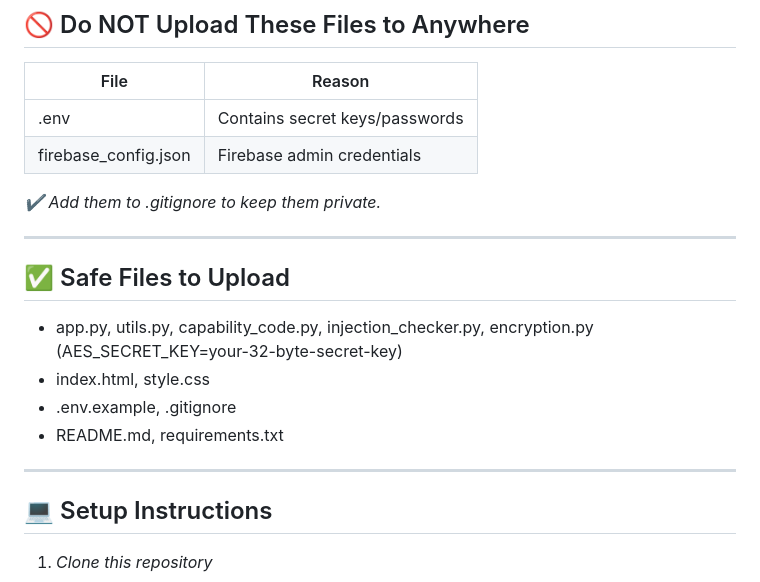
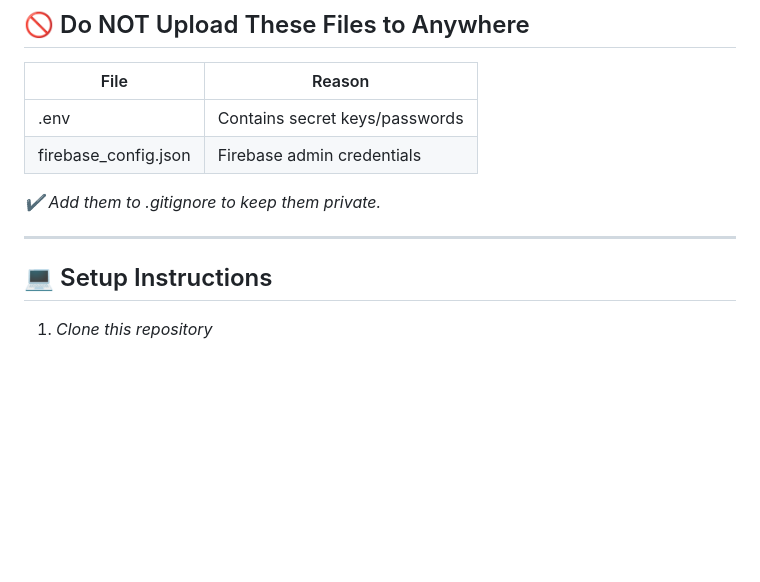
Before and after one commit to navi-navi-612/CodeAlpha_Data-Dtetecting-Leaks, a Markdown page: README.md, the part around the change. Drawn GitHub-style; blank space fills up the shorter version.

```diff
--- a/README.md
+++ b/README.md
@@ -40,14 +40,6 @@ project-folder/ ├── app.py   # Flask app routes ├── utils.py   # Fir
 
 ---
 
-## ✅ Safe Files to Upload
-
-- app.py, utils.py, capability_code.py, injection_checker.py, encryption.py (AES_SECRET_KEY=your-32-byte-secret-key)
-- index.html, style.css
-- .env.example, .gitignore
-- README.md, requirements.txt
-
----
 
 ## 💻 Setup Instructions
 
```
